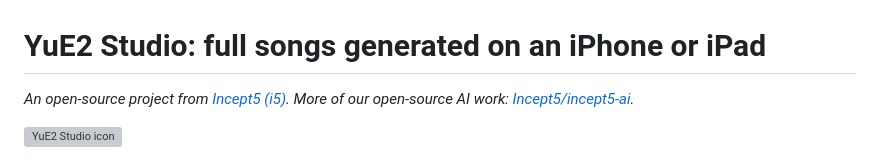
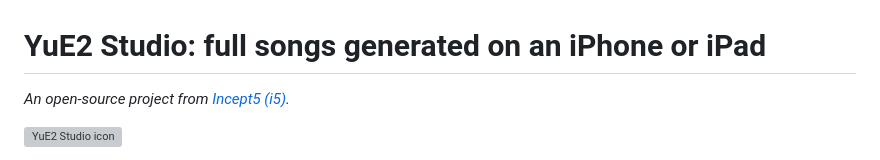
Before and after one commit to Incept5-AI/YuE2, a Markdown page: README.md, the part around the change. Drawn GitHub-style; grey boxes are pictures that could not be loaded.

Commit message:
README: drop link to the (now private) incept5-ai collection
Co-Authored-By: Claude Opus 5.5 <noreply@anthropic.com>
Claude-Session: https://claude.ai/code/session_01W8VmzywSH2KoCVAMsYUvUg

```diff
--- a/README.md
+++ b/README.md
@@ -1,6 +1,6 @@
 # YuE2 Studio: full songs generated on an iPhone or iPad
 
-*An open-source project from [Incept5 (i5)](https://incept5.ai). More of our open-source AI work: [Incept5/incept5-ai](https://github.com/Incept5/incept5-ai).*
+*An open-source project from [Incept5 (i5)](https://incept5.ai).*
 
 ![YuE2 Studio icon](App/Icon/logo-512.png)
 
```
